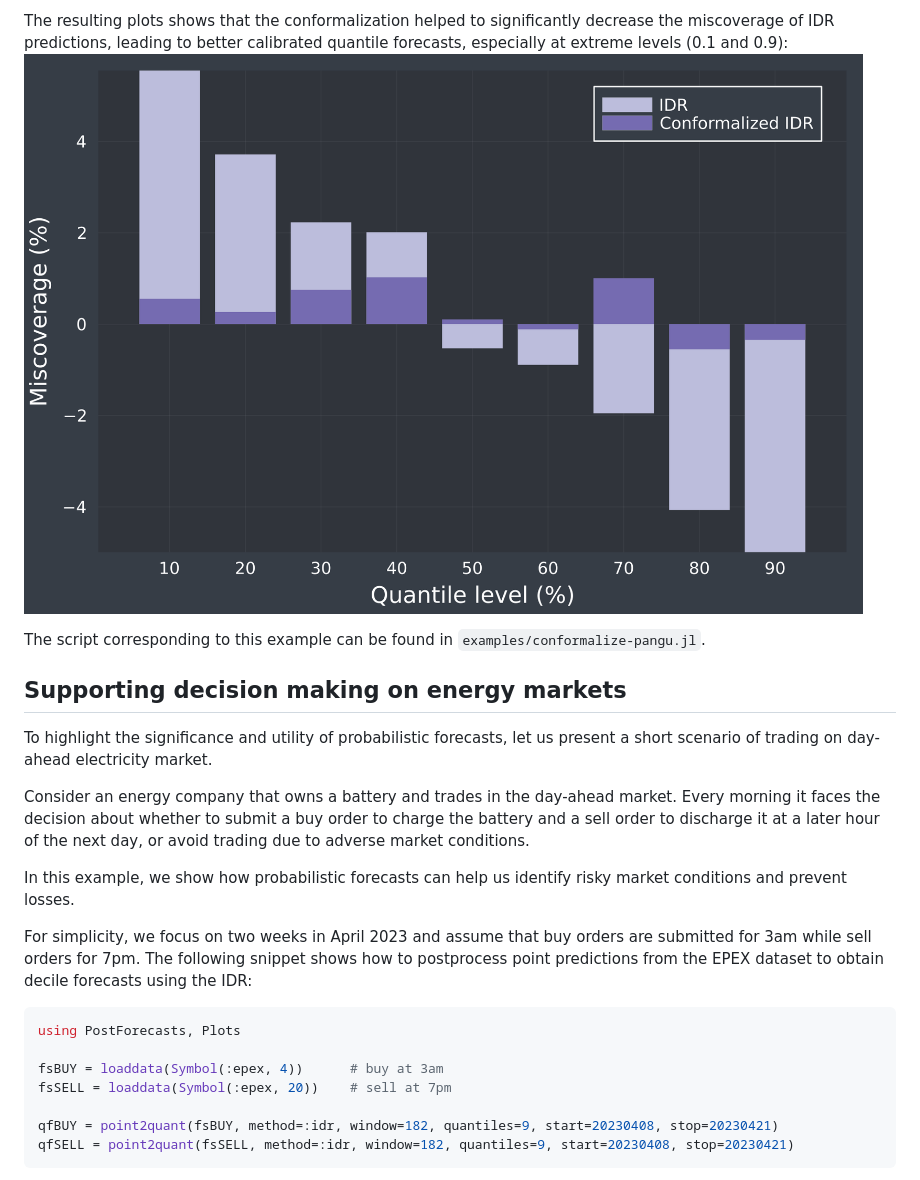
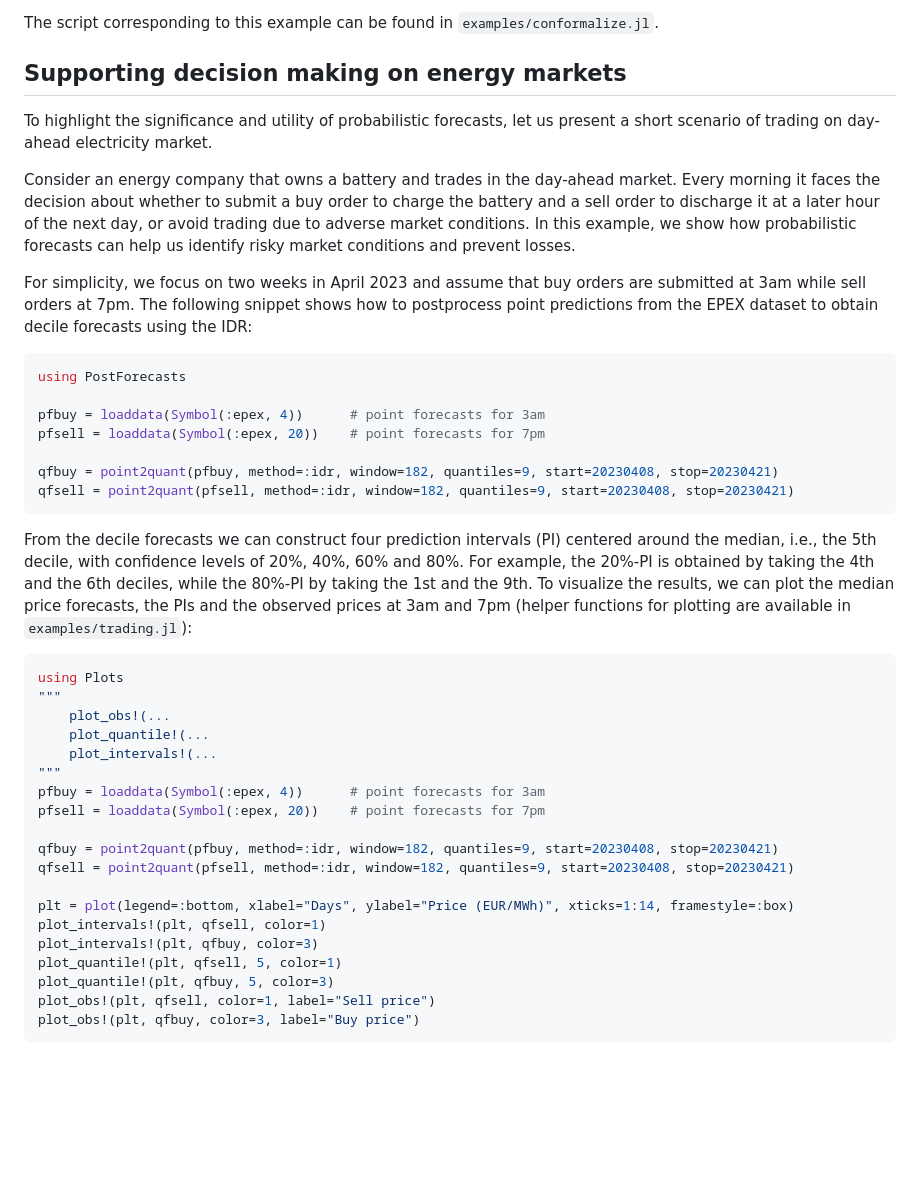
Before and after one commit to lipiecki/PostForecasts.jl, a Markdown page: docs/src/examples.md, the part around one of its changes. GitHub-like rendering; blank space fills up the shorter version.

````diff
--- a/docs/src/examples.md
+++ b/docs/src/examples.md
@@ -150,23 +164,40 @@ Note that we used the in-place method `conformalize!`, which will leave the firs
 
-The resulting plots shows that the conformalization helped to significantly decrease the miscoverage of IDR predictions, leading to better calibrated quantile forecasts, especially at extreme levels (0.1 and 0.9):
-![image](images/conformalize-pangu.png)
-
-The script corresponding to this example can be found in `examples/conformalize-pangu.jl`.
+The script corresponding to this example can be found in `examples/conformalize.jl`.
 
 ## Supporting decision making on energy markets
 To highlight the significance and utility of probabilistic forecasts, let us present a short scenario of trading on day-ahead electricity market.
 
-Consider an energy company that owns a battery and trades in the day-ahead market. Every morning it faces the decision about whether to submit a buy order to charge the battery and a sell order to discharge it at a later hour of the next day, or avoid trading due to adverse market conditions.
+Consider an energy company that owns a battery and trades in the day-ahead market. Every morning it faces the decision about whether to submit a buy order to charge the battery and a sell order to discharge it at a later hour of the next day, or avoid trading due to adverse market conditions. In this example, we show how probabilistic forecasts can help us identify risky market conditions and prevent losses.
 
-In this example, we show how probabilistic forecasts can help us identify risky market conditions and prevent losses.
+For simplicity, we focus on two weeks in April 2023 and assume that buy orders are submitted at 3am while sell orders at 7pm. The following snippet shows how to postprocess point predictions from the EPEX dataset to obtain decile forecasts using the IDR:
+```julia
+using PostForecasts
 
-For simplicity, we focus on two weeks in April 2023 and assume that buy orders are submitted for 3am while sell orders for 7pm. The following snippet shows how to postprocess point predictions from the EPEX dataset to obtain decile forecasts using the IDR:
+pfbuy = loaddata(Symbol(:epex, 4))      # point forecasts for 3am
+pfsell = loaddata(Symbol(:epex, 20))    # point forecasts for 7pm
+
+qfbuy = point2quant(pfbuy, method=:idr, window=182, quantiles=9, start=20230408, stop=20230421)
+qfsell = point2quant(pfsell, method=:idr, window=182, quantiles=9, start=20230408, stop=20230421)
+```
+From the decile forecasts we can construct four prediction intervals (PI) centered around the median, i.e., the 5th decile, with confidence levels of 20%, 40%, 60% and 80%. For example, the 20%-PI is obtained by taking the 4th and the 6th deciles, while the 80%-PI by taking the 1st and the 9th. To visualize the results, we can plot the median price forecasts, the PIs and the observed prices at 3am and 7pm (helper functions for plotting are available in `examples/trading.jl`):
 ```julia
-using PostForecasts, Plots
+using Plots
+"""
+    plot_obs!(...
+    plot_quantile!(...
+    plot_intervals!(...
+"""
+pfbuy = loaddata(Symbol(:epex, 4))      # point forecasts for 3am
+pfsell = loaddata(Symbol(:epex, 20))    # point forecasts for 7pm
 
-fsBUY = loaddata(Symbol(:epex, 4))      # buy at 3am
-fsSELL = loaddata(Symbol(:epex, 20))    # sell at 7pm
+qfbuy = point2quant(pfbuy, method=:idr, window=182, quantiles=9, start=20230408, stop=20230421)
+qfsell = point2quant(pfsell, method=:idr, window=182, quantiles=9, start=20230408, stop=20230421)
 
-qfBUY = point2quant(fsBUY, method=:idr, window=182, quantiles=9, start=20230408, stop=20230421)
-qfSELL = point2quant(fsSELL, method=:idr, window=182, quantiles=9, start=20230408, stop=20230421)
+plt = plot(legend=:bottom, xlabel="Days", ylabel="Price (EUR/MWh)", xticks=1:14, framestyle=:box)
+plot_intervals!(plt, qfsell, color=1)
+plot_intervals!(plt, qfbuy, color=3)
+plot_quantile!(plt, qfsell, 5, color=1)
+plot_quantile!(plt, qfbuy, 5, color=3)
+plot_obs!(plt, qfsell, color=1, label="Sell price")
+plot_obs!(plt, qfbuy, color=3, label="Buy price")
 ```
````
Also changed, not shown: other parts of docs/src/examples.md (+43 -46 lines), docs/src/images/conformalize.png (renamed from docs/src/images/conformalize-pangu.png), docs/src/images/trading.png, 7 other files.
